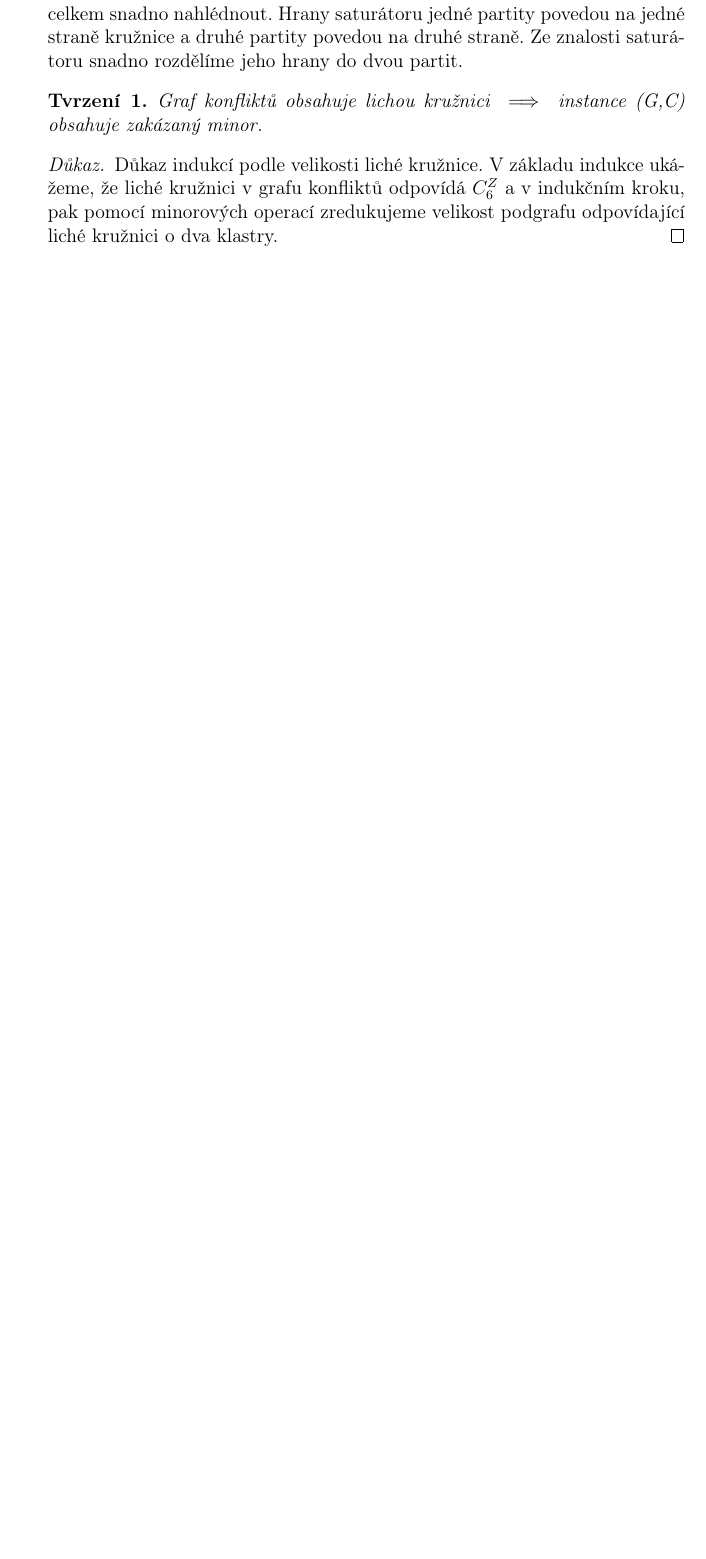
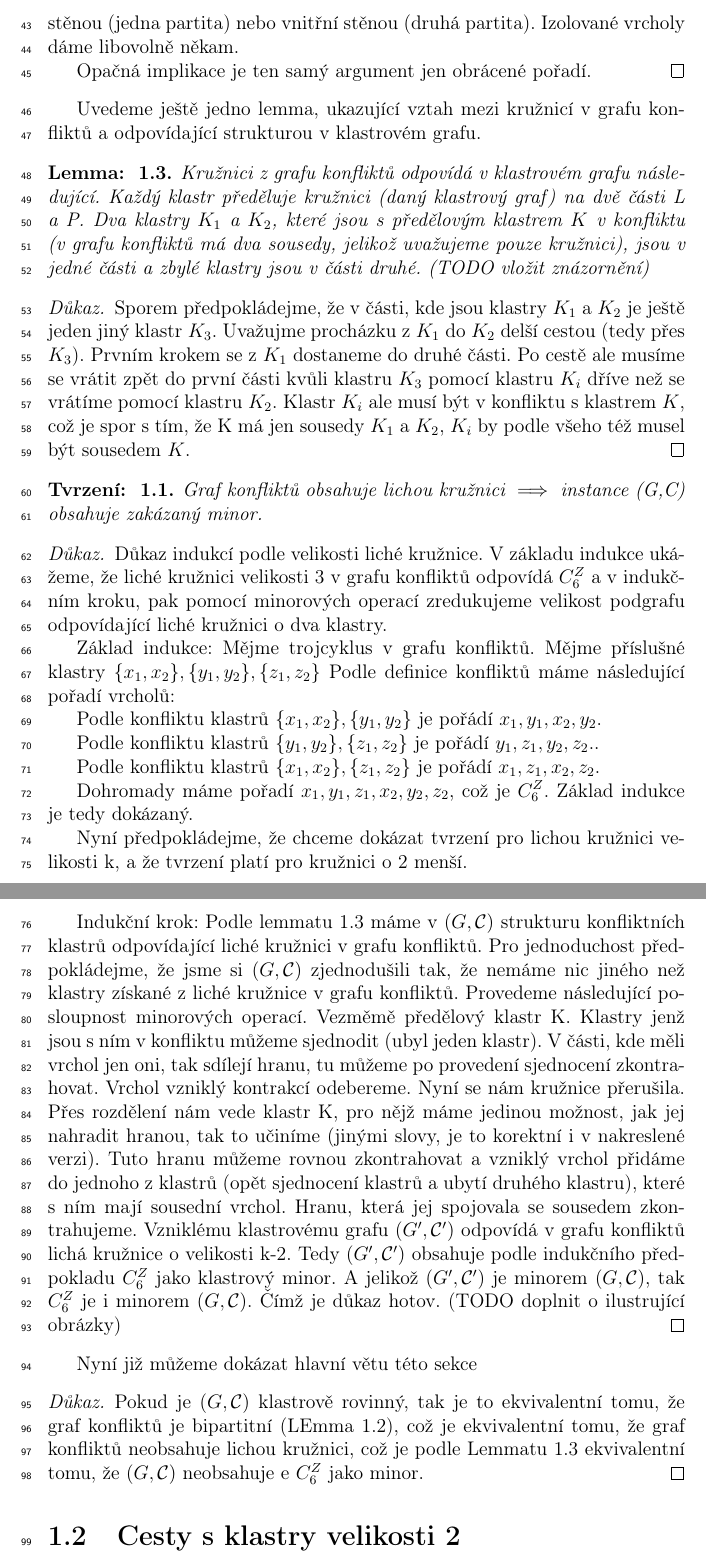
Before and after one commit to Crazyfilip/Klastrova_rovinnost, a LaTeX document (speciální_instance.tex): part of page 2 of 2 before the commit and two parts of pages 3 and 4 of 4 after it, the two joined at a grey line, cut at the place of the change, the shorter picture padded with empty space. Compiled offline with pdfLaTeX.

Commit message:
Upgrade Speciální instance
Dokončení kružnic s klastry vel. 2

Oprava ve složitosti

```diff
--- a/speciální_instance.tex
+++ b/speciální_instance.tex
@@ -55,11 +61,52 @@ Graf konfliktů je reprezentací konfliktů saturátorových hran, kde vrcholy j
 
-Získáme ihned kritérium, kdy kružnice s klastry velikosti 2 je klastrově rovinný graf. Je to právě tehdy, když graf konfliktů je bipartitní. To se dá celkem snadno nahlédnout. Hrany saturátoru jedné partity povedou na jedné straně kružnice a druhé partity povedou na druhé straně. Ze znalosti saturátoru snadno rozdělíme jeho hrany do dvou partit.
+Získáme ihned kritérium, kdy kružnice s klastry velikosti 2 je klastrově rovinný graf. Je to právě tehdy, když graf konfliktů je bipartitní. Dokážeme si to jako lemma.
 
-\begin{tvrz2}
-Graf konfliktů obsahuje lichou kružnici $\implies$ instance (G,C) obsahuje zakázaný minor.
-\end{tvrz2}
+\begin{lemma}Kružnice s klastry velikosti 2 je klastrově rovinná právě tehdy když graf konfliktů je bipartitní.
+\end{lemma}
 \begin{proof}
-Důkaz indukcí podle velikosti liché kružnice. V základu indukce ukážeme, že liché kružnici v grafu konfliktů odpovídá $C_6^Z$ a v indukčním kroku, pak pomocí minorových operací zredukujeme velikost podgrafu odpovídající liché kružnici o dva klastry.
+Klastr, jenž je tvořen sousedními vrcholy zjevně nemůže být podle definice s jiným klastrem v konflitku. Vrchol příslušného klastru v grafu konfilktů je izolovaný. Stačí tedy uvažovat, že vrcholy v klastru nejsou sousedními.
+
+"$\implies$"
+Místo klastrů uvažujme hrany saturátoru, ty mohou vést buď vnitřní stěnou kružnice nebo vnější stěnou kružnice. Hrana v grafu konfliktů vede mezi jeho vrcholy právě tehdy pokud saturované hrany příslušných klastrů vedou různými stěnami. To proto, že podle definice konfliktu, kdyby vedli stejnou stěnou, tak by se museli křížit, což by byl spor s tím, že máme klastrové nakreslení. Pokud jako partity označíme klasty jež vedou buď vnější stěnou (jedna partita) nebo vnitřní stěnou (druhá partita). Izolované vrcholy dáme libovolně někam.
+
+Opačná implikace je ten samý argument jen obrácené pořadí.
 \end{proof}
 
+Uvedeme ještě jedno lemma, ukazující vztah mezi kružnicí v grafu konfliktů a odpovídající strukturou v klastrovém grafu.
+
+\begin{lemma}
+Kružnici z grafu konfliktů odpovídá v klastrovém grafu následující. Každý klastr předěluje kružnici (daný klastrový graf) na dvě části L a P. Dva klastry $K_1$ a $K_2$, které jsou s předělovým klastrem $K$ v konfliktu (v grafu konfliktů má dva sousedy, jelikož uvažujeme pouze kružnici), jsou v jedné části a zbylé klastry jsou v části druhé. (TODO vložit znázornění)
+\end{lemma}
+\begin{proof}
+Sporem předpokládejme, že v části, kde jsou klastry $K_1$ a $K_2$ je ještě jeden jiný klastr $K_3$. Uvažujme procházku z $K_1$ do $K_2$ delší cestou (tedy přes $K_3$). Prvním krokem se z $K_1$ dostaneme do druhé části. Po cestě ale musíme se vrátit zpět do první části kvůli klastru $K_3$ pomocí klastru $K_i$ dříve než se vrátíme pomocí klastru $K_2$. Klastr $K_i$ ale musí být v konfliktu s klastrem $K$, což je spor s tím, že K má jen sousedy $K_1$ a $K_2$, $K_i$ by podle všeho též musel být sousedem $K$.
+\end{proof}
+
+\begin{tvr}
+Graf konfliktů obsahuje lichou kružnici $\implies$ instance (G,C) obsahuje zakázaný minor.
+\end{tvr}
+\begin{proof}
+Důkaz indukcí podle velikosti liché kružnice. V základu indukce ukážeme, že liché kružnici velikosti 3 v grafu konfliktů odpovídá $C_6^Z$ a v indukčním kroku, pak pomocí minorových operací zredukujeme velikost podgrafu odpovídající liché kružnici o dva klastry.
+
+Základ indukce: Mějme trojcyklus v grafu konfliktů. Mějme příslušné klastry $\{x_1, x_2\},\{y_1, y_2\},\{z_1, z_2\}$ Podle definice konfliktů máme následující pořadí vrcholů:
+
+Podle konfliktu klastrů $\{x_1, x_2\},\{y_1, y_2\}$ je pořádí $x_1, y_1, x_2, y_2$.
+
+Podle konfliktu klastrů $\{y_1, y_2\},\{z_1, z_2\}$ je pořádí $y_1, z_1, y_2, z_2.$.
+
+Podle konfliktu klastrů $\{x_1, x_2\},\{z_1, z_2\}$ je pořádí $x_1, z_1, x_2, z_2$.
+
+Dohromady máme pořadí $x_1, y_1, z_1, x_2, y_2, z_2$, což je $C_6^Z$. Základ indukce je tedy dokázaný.
+
+Nyní předpokládejme, že chceme dokázat tvrzení pro lichou kružnici velikosti k, a že tvrzení platí pro kružnici o 2 menší.
+
+Indukční krok: Podle lemmatu 1.3 máme v $(G,\mathcal C)$ strukturu konfliktních klastrů odpovídající liché kružnici v grafu konfliktů. Pro jednoduchost předpokládejme, že jsme si $(G,\mathcal C)$ zjednodušili tak, že nemáme nic jiného než klastry získané z liché kružnice v grafu konfliktů. Provedeme následující posloupnost minorových operací. Vezměmě předělový klastr K. Klastry jenž jsou s ním v konfliktu můžeme sjednodit (ubyl jeden klastr). V části, kde měli vrchol jen oni, tak sdílejí hranu, tu můžeme po provedení sjednocení zkontrahovat. Vrchol vzniklý kontrakcí odebereme. Nyní se nám kružnice přerušila. Přes rozdělení nám vede klastr K, pro nějž máme jedinou možnost, jak jej nahradit hranou, tak to učiníme (jinými slovy, je to korektní i v nakreslené verzi). Tuto hranu můžeme rovnou zkontrahovat a vzniklý vrchol přidáme do jednoho z klastrů (opět sjednocení klastrů a ubytí druhého klastru), které s ním mají sousední vrchol. Hranu, která jej spojovala se sousedem zkontrahujeme.  Vzniklému klastrovému grafu $(G',\mathcal C')$ odpovídá v grafu konfliktů lichá kružnice o velikosti k-2. Tedy $(G',\mathcal C')$ obsahuje podle indukčního předpokladu $C_6^Z$ jako klastrový minor. A jelikož $(G',\mathcal C')$ je minorem $(G,\mathcal C)$, tak $C_6^Z$ je i minorem $(G,\mathcal C)$. Čímž je důkaz hotov. (TODO doplnit o ilustrující obrázky)
+\end{proof}
+
+Nyní již můžeme dokázat hlavní větu této sekce
+\begin{proof}
+Pokud je $(G,\mathcal C)$ klastrově rovinný, tak je to ekvivalentní tomu, že graf konfliktů je bipartitní (LEmma 1.2), což je ekvivalentní tomu, že graf konfliktů neobsahuje lichou kružnici, což je podle Lemmatu 1.3 ekvivalentní tomu, že $(G,\mathcal C)$ neobsahuje e $C_6^Z$ jako minor.
+\end{proof}
+
+\section{Cesty s klastry velikosti 2}
+
 \end{document}
```
Also changed, not shown: složitost.tex (+1 -1 lines), složitost.pdf, speciální_instance.pdf, speciální_instance.tex (34 more changed lines).
